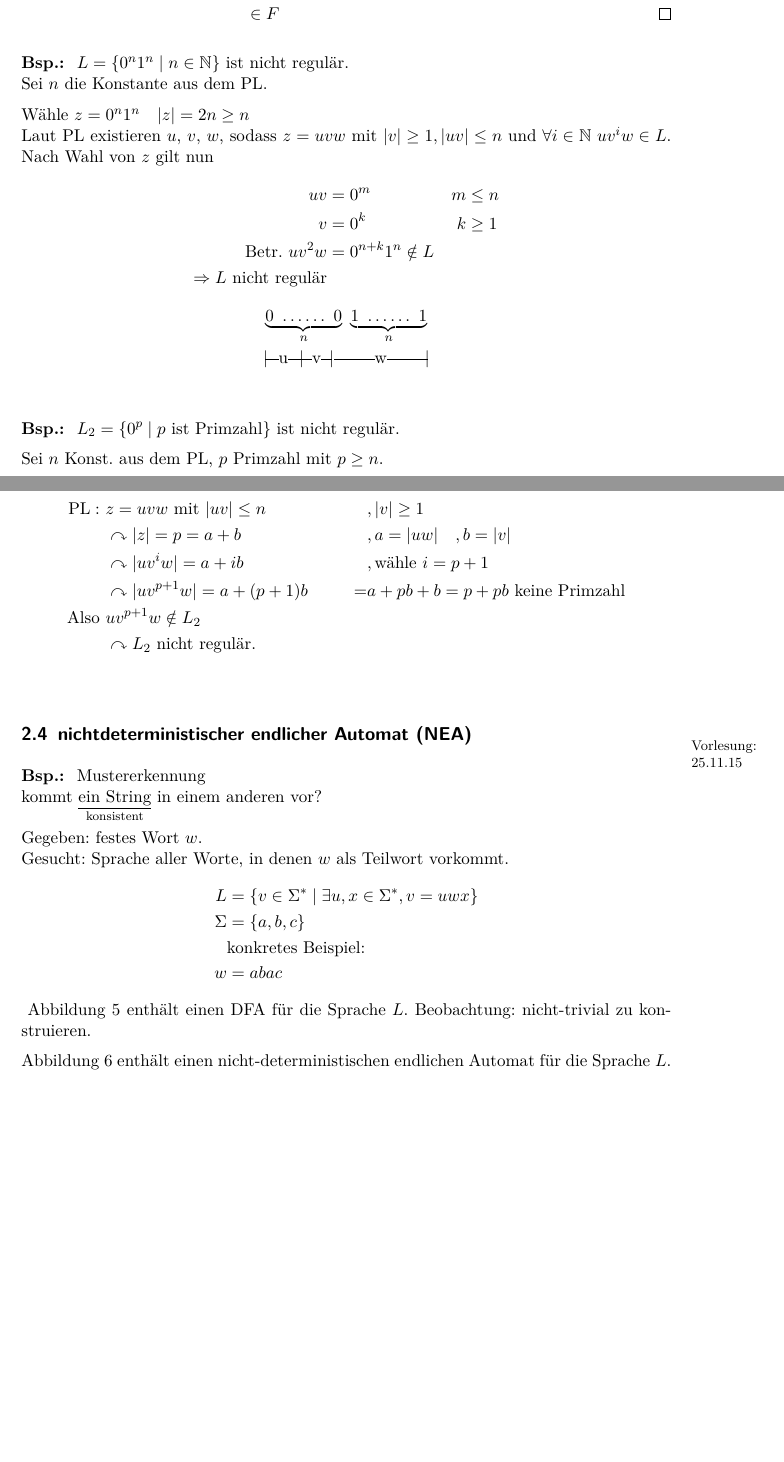
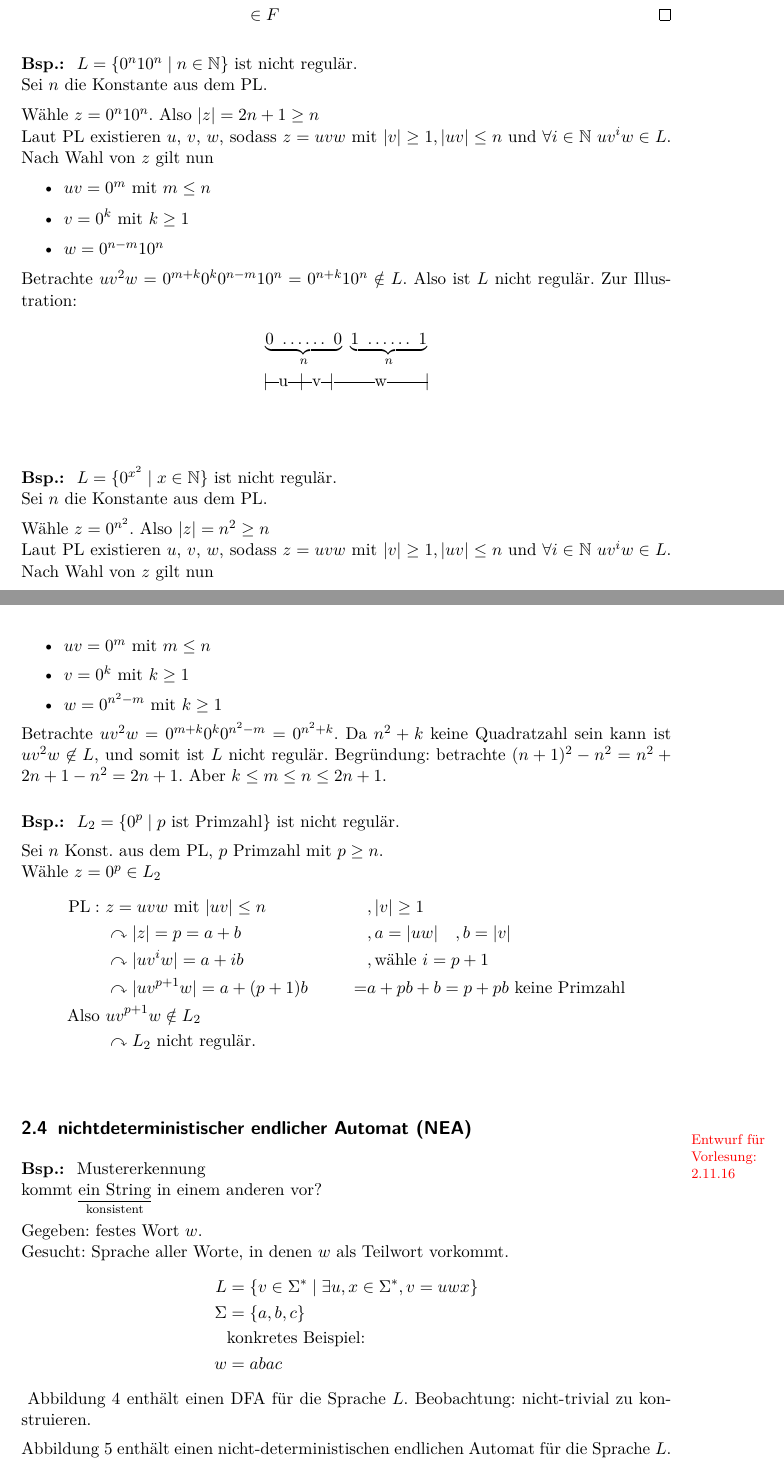
Before and after one commit to proglang/Informatik-III-Theoretische-Informatik, a LaTeX document (Info_3_Skript_WS2016-17.tex, which reads 2-Regulaere_Sprachen_und_endliche_Automaten.tex): two parts of pages 19 and 20 of 35, joined at a grey line, cut so that both start at the same text, the shorter picture padded with empty space. Compiled offline with pdfLaTeX.

Commit message:
Pumping lemma

```diff
--- a/2-Regulaere_Sprachen_und_endliche_Automaten.tex
+++ b/2-Regulaere_Sprachen_und_endliche_Automaten.tex
@@ -601,25 +595,43 @@ Suche: Notwendiges Kriterium für Regularität
 \end{proof}
 %
 \begin{Bsp*}
-	$L=\{0^n1^n \mid n\in\N\}$ ist nicht regulär.\\
+	$L=\{0^n10^n \mid n\in\N\}$ ist nicht regulär.\\
 	Sei $n$ die Konstante aus dem \ac{PL}.
 
-	Wähle $z=0^n1^n \quad |z|=2n\geq n$\\
+	Wähle $z=0^n10^n$. Also $|z|=2n+1\geq n$\\
 	Laut PL existieren $u$, $v$, $w$, sodass $z=uvw$ mit $|v|\geq 1, |uv|\leq n$ und $\forall i \in \N$ $uv^iw \in L$. Nach Wahl von $z$ gilt nun
-	{\setlength\belowdisplayskip{0pt}
-	\begin{alignat*}{2}
-		uv &= 0^m &\quad m&\leq n\\
-		v &= 0^k & k&\geq 1\\
-		\text{Betr. } uv^2w &= 0^{n+k}1^n \notin L\\
-		\=> L\text{ nicht regulär}
-	\end{alignat*}
+  \begin{itemize}
+  \item $uv = 0^m$ mit $m\leq n$
+  \item $v = 0^k$ mit $k\geq 1$
+  \item $w = 0^{n-m}10^n$
+  \end{itemize}
+  Betrachte $uv^2w = 0^{m+k}0^k0^{n-m}10^n = 0^{n+k}10^n \notin L$.
+  Also ist $L$ nicht regulär.
+  Zur Illustration:
 	\begin{gather*}
 		\underbrace{0\ \dots\dots\ 0}_{n} \ \underbrace{1\ \dots\dots\ 1}_{n}\\
 		|\!\ruleplaceholder[u]{\widthof{0\ \dots }} \!|\! \ruleplaceholder[v]{\widthof{\dots 0}}\!|%
 		\ruleplaceholder[w]{\widthof{\ \ \ $1\ \dots\dots\ 1$}}\!|
 	\end{gather*}
-	}
+
 \end{Bsp*}
+\begin{Bsp*}
+	$L=\{0^{x^2} \mid x\in\N\}$ ist nicht regulär.\\
+	Sei $n$ die Konstante aus dem \ac{PL}.
+
+	Wähle $z=0^{n^2}$. Also $|z|=n^2\geq n$\\
+	Laut PL existieren $u$, $v$, $w$, sodass $z=uvw$ mit $|v|\geq 1, |uv|\leq n$ und $\forall i \in \N$ $uv^iw \in L$. Nach Wahl von $z$ gilt nun
+  \begin{itemize}
+  \item $uv = 0^m$ mit $m\leq n$
+  \item $v = 0^k$ mit $k\geq 1$
+  \item $w = 0^{n^2 - m}$ mit $k\geq 1$
+  \end{itemize}
+  Betrachte $uv^2w = 0^{m+k}0^k0^{n^2-m} = 0^{n^2+k}$.
+  Da $n^2+k$ keine Quadratzahl sein kann ist $uv^2w \not \in L$, und somit ist $L$ nicht regulär.
+  Begründung: betrachte $(n+1)^2 - n^2 = n^2 + 2n + 1 - n^2 = 2n + 1$.
+  Aber $k \le m \le n \le 2n + 1$.
+\end{Bsp*}
+
 \begin{Bsp*}
 $L_2 = \{0^p \mid p\text{ ist Primzahl}\}$ ist nicht regulär.
 
@@ -635,7 +647,7 @@ Wähle $z=0^p \in L_2$
 \end{align*}
 \end{Bsp*}
 
-\subsection[\acf{NEA}]{\acf{NEA}\datenote{25.11.15}}
+\subsection[\acf{NEA}]{\acf{NEA}\draftnote{2.11.16}}
 \begin{Bsp*} Mustererkennung\\
 	kommt $\underset{\text{konsistent}}{\text{\underline{ein String}}}$ in einem anderen vor?
 
```
Also changed, not shown: 2-Regulaere_Sprachen_und_endliche_Automaten.tex (40 more changed lines).
